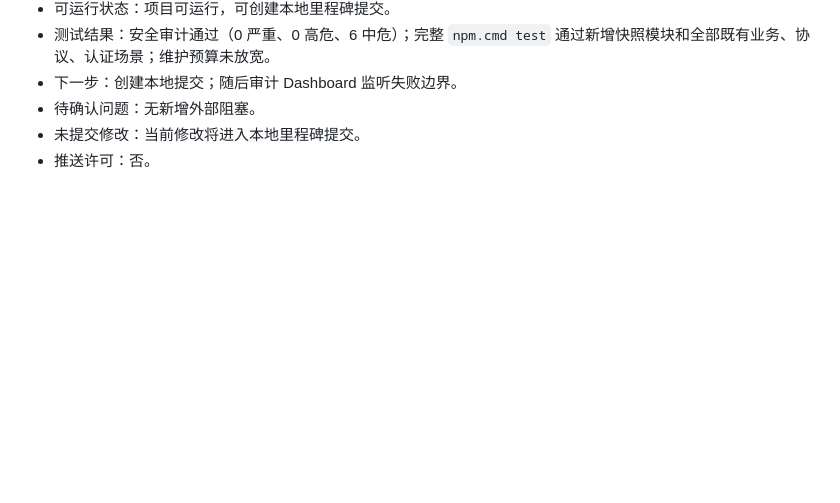
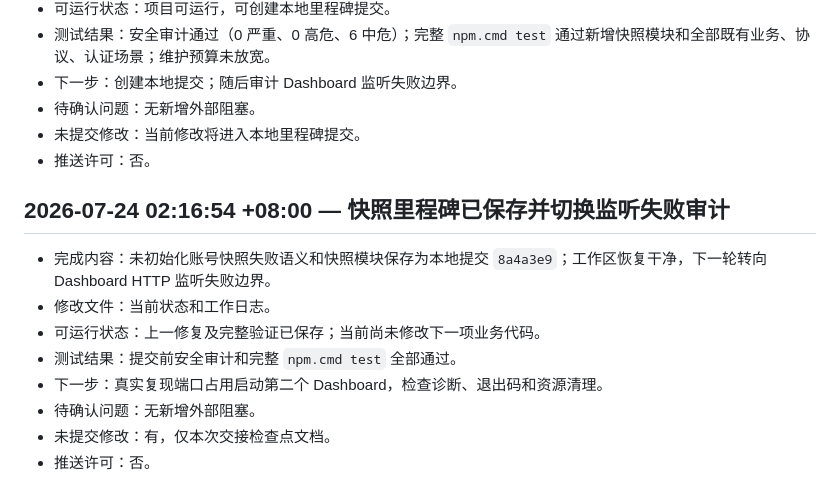
Before and after one commit to bykedie/LY-, a Markdown page: docs/work-log.md, the part around the change. GitHub-like rendering; blank space fills up the shorter version.

```diff
--- a/docs/work-log.md
+++ b/docs/work-log.md
@@ -925,3 +925,14 @@
 - 待确认问题：无新增外部阻塞。
 - 未提交修改：当前修改将进入本地里程碑提交。
 - 推送许可：否。
+
+## 2026-07-24 02:16:54 +08:00 — 快照里程碑已保存并切换监听失败审计
+
+- 完成内容：未初始化账号快照失败语义和快照模块保存为本地提交 `8a4a3e9`；工作区恢复干净，下一轮转向 Dashboard HTTP 监听失败边界。
+- 修改文件：当前状态和工作日志。
+- 可运行状态：上一修复及完整验证已保存；当前尚未修改下一项业务代码。
+- 测试结果：提交前安全审计和完整 `npm.cmd test` 全部通过。
+- 下一步：真实复现端口占用启动第二个 Dashboard，检查诊断、退出码和资源清理。
+- 待确认问题：无新增外部阻塞。
+- 未提交修改：有，仅本次交接检查点文档。
+- 推送许可：否。
```
Also changed, not shown: docs/current-status.md (+5 -18 lines).
